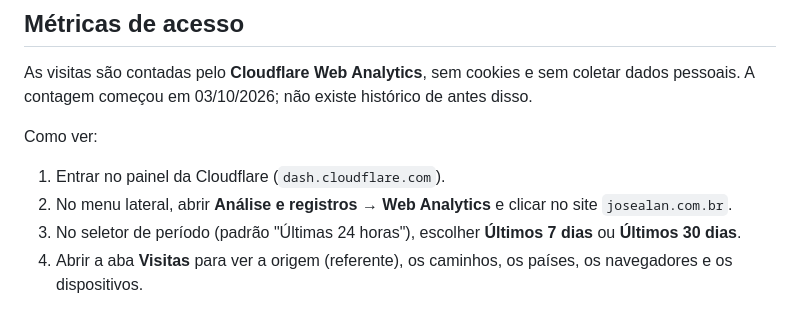
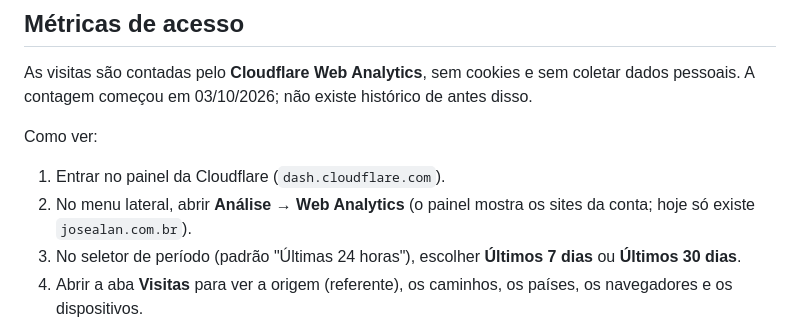
Before and after one commit to Alanz0ka/josealan.com.br, a Markdown page: README.md, the part around the change. GitHub-like rendering.

Commit message:
Corrige o nome do menu do painel da Cloudflare
Co-Authored-By: Claude Opus 5.5 <noreply@anthropic.com>

```diff
--- a/README.md
+++ b/README.md
@@ -113,7 +113,7 @@ começou em 03/10/2026; não existe histórico de antes disso.
 Como ver:
 
 1. Entrar no painel da Cloudflare (`dash.cloudflare.com`).
-2. No menu lateral, abrir **Análise e registros → Web Analytics** e clicar no site `josealan.com.br`.
+2. No menu lateral, abrir **Análise → Web Analytics** (o painel mostra os sites da conta; hoje só existe `josealan.com.br`).
 3. No seletor de período (padrão "Últimas 24 horas"), escolher **Últimos 7 dias** ou **Últimos 30 dias**.
 4. Abrir a aba **Visitas** para ver a origem (referente), os caminhos, os países, os navegadores e os dispositivos.
 5. Para olhar só o site, usar a aba **Host** e a linha `josealan.com.br`. Até 03/10/2026, o mesmo site do
```
